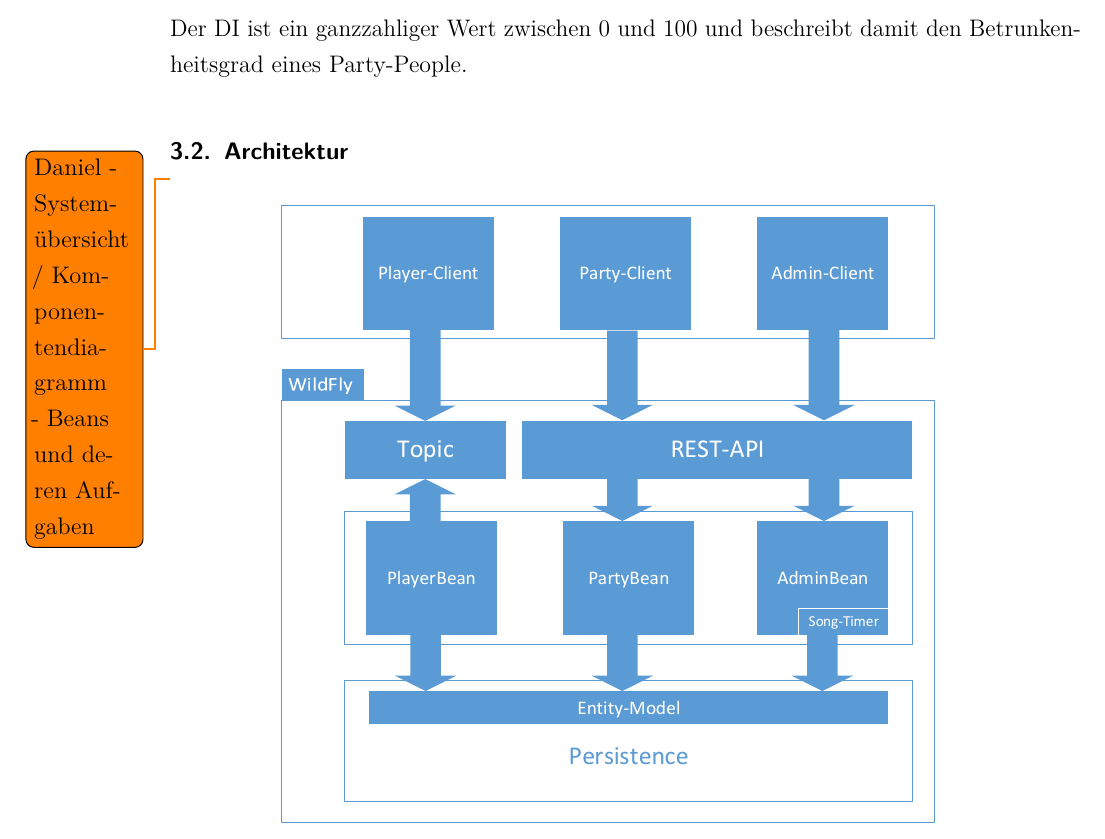
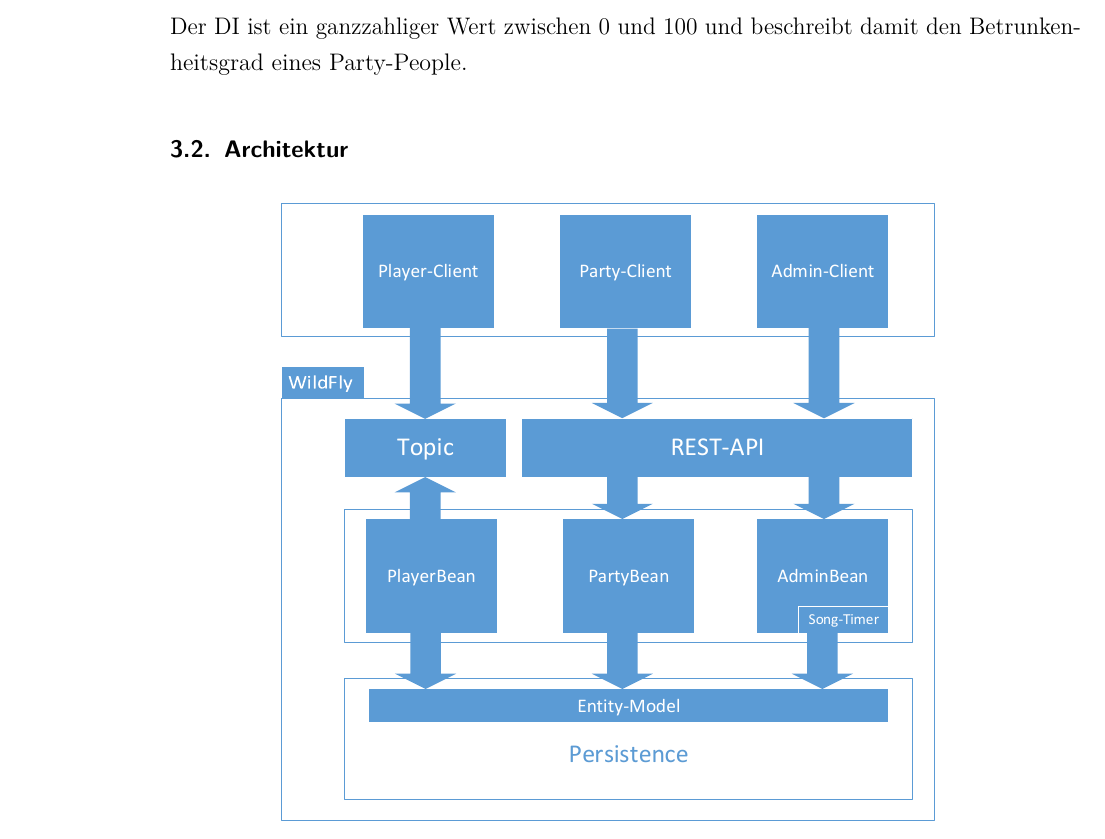
Before and after one commit to w-hs/drunken-jukebox, a LaTeX document (doku/Ausarbeitung.tex, which reads doku/Inhalt/Realisierung.tex): part of page 9 of 21, cut so that both start at the same text. Compiled offline with pdfLaTeX; an older LaTeX class or package is replaced by its successor.

Commit message:
TODO entfernt

```diff
--- a/doku/Inhalt/Realisierung.tex
+++ b/doku/Inhalt/Realisierung.tex
@@ -62,11 +62,6 @@ Insgesamt berechnet sich der Vote wie folgt:\\
 Der DI ist ein ganzzahliger Wert zwischen 0 und 100 und beschreibt damit den Betrunkenheitsgrad eines Party-People.
 
 \subsection{Architektur}
-
-\todo{Daniel - Systemübersicht / Komponentendiagramm
-	- Beans und deren Aufgaben}
-
-
 
 \begin{figure}[H]
 	\centering
```
